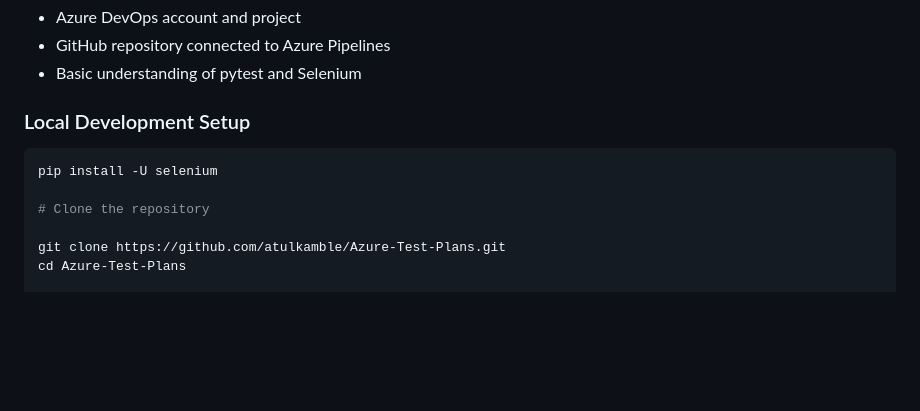
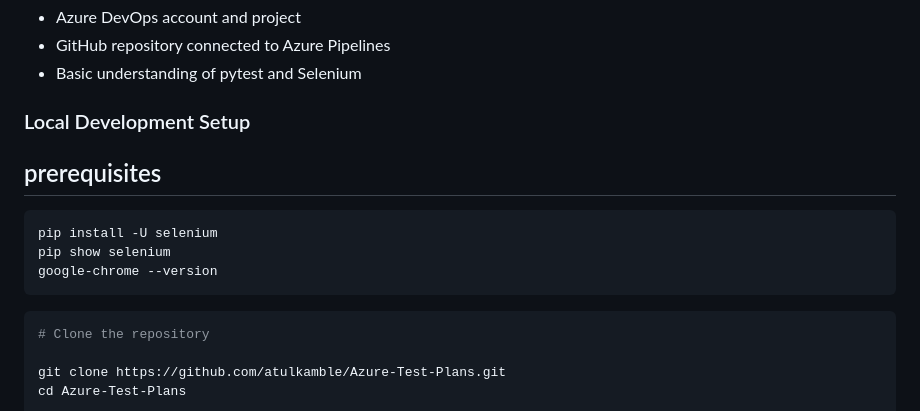
Before and after one commit to atulkamble/azure-test-plans, a Markdown page: README.md, the part around the change. Drawn GitHub-style; blank space fills up the shorter version.

````diff
--- a/README.md
+++ b/README.md
@@ -73,10 +73,13 @@ Azure Test Plans is a **test management service inside Azure DevOps** that helps
 - Basic understanding of pytest and Selenium
 
 ### Local Development Setup
-
+## prerequisites
+```
+pip install -U selenium
+pip show selenium
+google-chrome --version
+```
 ```bash
-pip install -U selenium
-
 # Clone the repository
 
 git clone https://github.com/atulkamble/Azure-Test-Plans.git
````
